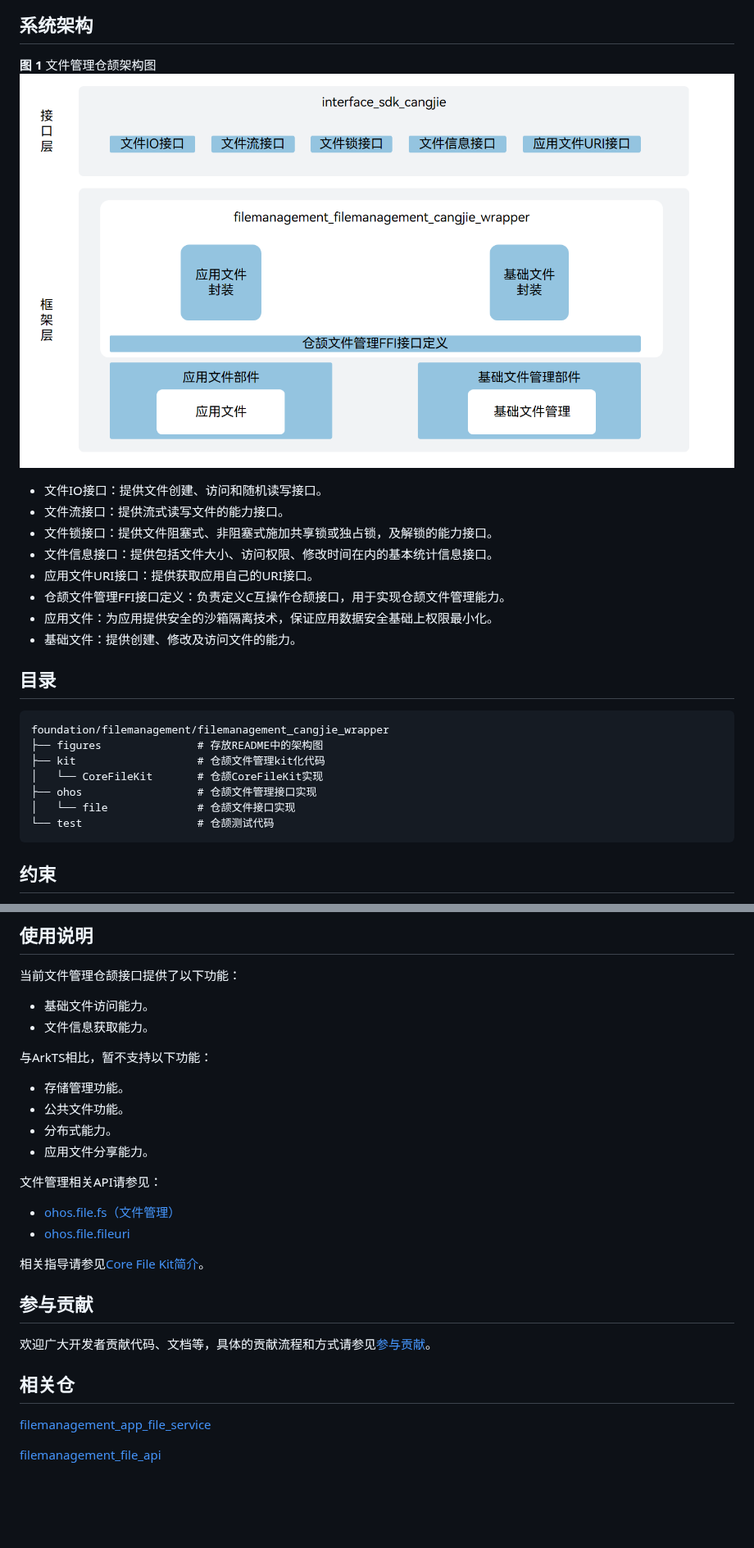
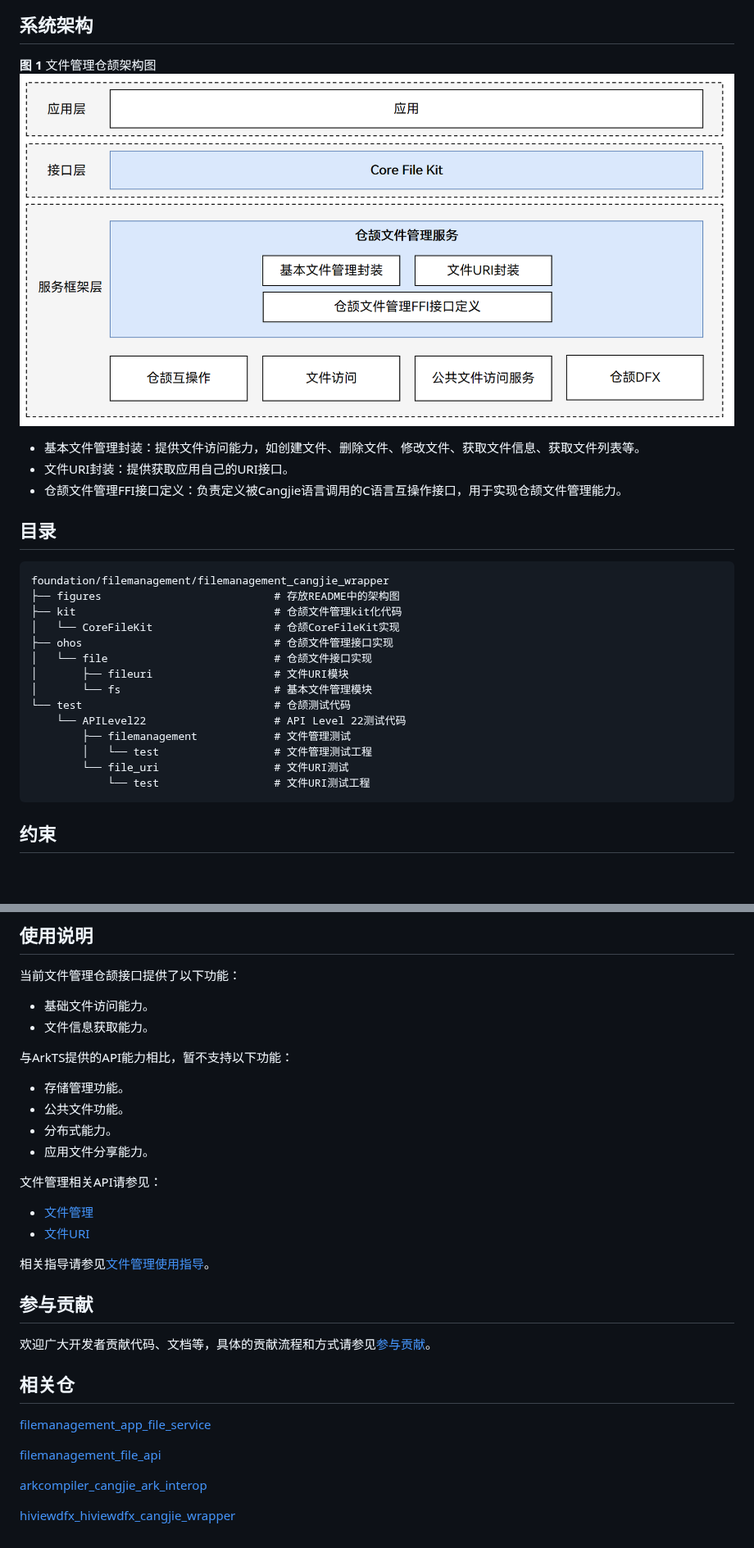
Before and after one commit to eclipse-oniro-mirrors/filemanagement_filemanagement_cangjie_wrapper, a Markdown page: README_zh.md, 2 parts joined by grey strips. Shown at 82% size. GitHub-like rendering; pictures changed too: figures/filemanagement_cangjie_wrapper_architecture_zh.png; blank space fills up the shorter version.

````diff
--- a/README_zh.md
+++ b/README_zh.md
@@ -9,25 +9,27 @@
 **图 1**  文件管理仓颉架构图
 ![文件管理仓颉架构图](figures/filemanagement_cangjie_wrapper_architecture_zh.png)
 
-- 文件IO接口：提供文件创建、访问和随机读写接口。
-- 文件流接口：提供流式读写文件的能力接口。
-- 文件锁接口：提供文件阻塞式、非阻塞式施加共享锁或独占锁，及解锁的能力接口。
-- 文件信息接口：提供包括文件大小、访问权限、修改时间在内的基本统计信息接口。
-- 应用文件URI接口：提供获取应用自己的URI接口。
-- 仓颉文件管理FFI接口定义：负责定义C互操作仓颉接口，用于实现仓颉文件管理能力。
-- 应用文件：为应用提供安全的沙箱隔离技术，保证应用数据安全基础上权限最小化。
-- 基础文件：提供创建、修改及访问文件的能力。
+- 基本文件管理封装：提供文件访问能力，如创建文件、删除文件、修改文件、获取文件信息、获取文件列表等。
+- 文件URI封装：提供获取应用自己的URI接口。
+- 仓颉文件管理FFI接口定义：负责定义被Cangjie语言调用的C语言互操作接口，用于实现仓颉文件管理能力。
 
 ## 目录
 
 ```
 foundation/filemanagement/filemanagement_cangjie_wrapper
-├── figures               # 存放README中的架构图
-├── kit                   # 仓颉文件管理kit化代码
-│   └── CoreFileKit       # 仓颉CoreFileKit实现
-├── ohos                  # 仓颉文件管理接口实现
-│   └── file              # 仓颉文件接口实现
-└── test                  # 仓颉测试代码
+├── figures                           # 存放README中的架构图
+├── kit                               # 仓颉文件管理kit化代码
+│   └── CoreFileKit                   # 仓颉CoreFileKit实现
+├── ohos                              # 仓颉文件管理接口实现
+│   └── file                          # 仓颉文件接口实现
+│       ├── fileuri                   # 文件URI模块
+│       └── fs                        # 基本文件管理模块
+└── test                              # 仓颉测试代码
+    └── APILevel22                    # API Level 22测试代码
+        ├── filemanagement            # 文件管理测试
+        │   └── test                  # 文件管理测试工程
+        └── file_uri                  # 文件URI测试
+            └── test                  # 文件URI测试工程
 ```
 
 ## 约束
@@ -44,7 +46,7 @@ foundation/filemanagement/filemanagement_cangjie_wrapper
 - 基础文件访问能力。
 - 文件信息获取能力。
 
-与ArkTS相比，暂不支持以下功能：
+与ArkTS提供的API能力相比，暂不支持以下功能：
 
 - 存储管理功能。
 - 公共文件功能。
@@ -53,10 +55,10 @@ foundation/filemanagement/filemanagement_cangjie_wrapper
 
 文件管理相关API请参见：
 
--   [ohos.file.fs（文件管理）](https://gitcode.com/openharmony-sig/arkcompiler_cangjie_ark_interop/blob/master/doc/API_Reference/source_zh_cn/apis/CoreFileKit/cj-apis-file_fs.md)
--   [ohos.file.fileuri](https://gitcode.com/openharmony-sig/arkcompiler_cangjie_ark_interop/blob/master/doc/API_Reference/source_zh_cn/apis/CoreFileKit/cj-apis-file_fileuri.md)
+-   [文件管理](https://gitcode.com/openharmony-sig/arkcompiler_cangjie_ark_interop/blob/master/doc/API_Reference/source_zh_cn/apis/CoreFileKit/cj-apis-file_fs.md)
+-   [文件URI](https://gitcode.com/openharmony-sig/arkcompiler_cangjie_ark_interop/blob/master/doc/API_Reference/source_zh_cn/apis/CoreFileKit/cj-apis-file_fileuri.md)
 
-相关指导请参见[Core File Kit简介](https://gitcode.com/openharmony-sig/arkcompiler_cangjie_ark_interop/blob/master/doc/Dev_Guide/source_zh_cn/file-management/cj-core-file-kit-intro.md)。
+相关指导请参见[文件管理使用指导](https://gitcode.com/openharmony-sig/arkcompiler_cangjie_ark_interop/blob/master/doc/Dev_Guide/source_zh_cn/file-management/cj-core-file-kit-intro.md)。
 
 ## 参与贡献
 
@@ -68,2 +70,6 @@ foundation/filemanagement/filemanagement_cangjie_wrapper
 
-[filemanagement_file_api](https://gitee.com/openharmony/filemanagement_file_api/blob/master/README_zh.md)
+[filemanagement_file_api](https://gitcode.com/openharmony/filemanagement_file_api/blob/master/README_zh.md)
+
+[arkcompiler_cangjie_ark_interop](https://gitcode.com/openharmony-sig/arkcompiler_cangjie_ark_interop/blob/master/README_zh.md)
+
+[hiviewdfx_hiviewdfx_cangjie_wrapper](https://gitcode.com/openharmony-sig/hiviewdfx_hiviewdfx_cangjie_wrapper/blob/master/README_zh.md)
````
Also changed, not shown: other parts of README_zh.md (+1 -1 lines), README.md (+30 -24 lines), figures/filemanagement_cangjie_wrapper_architecture.png (deleted), figures/filemanagement_cangjie_wrapper_architecture_en.png, 1 other file.
